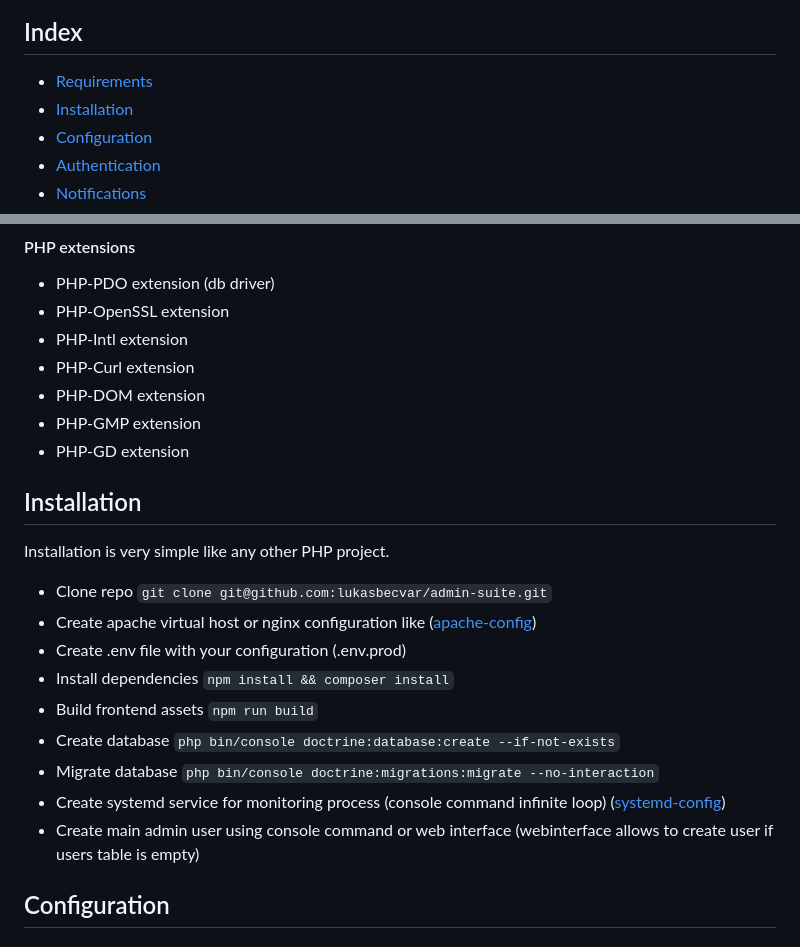
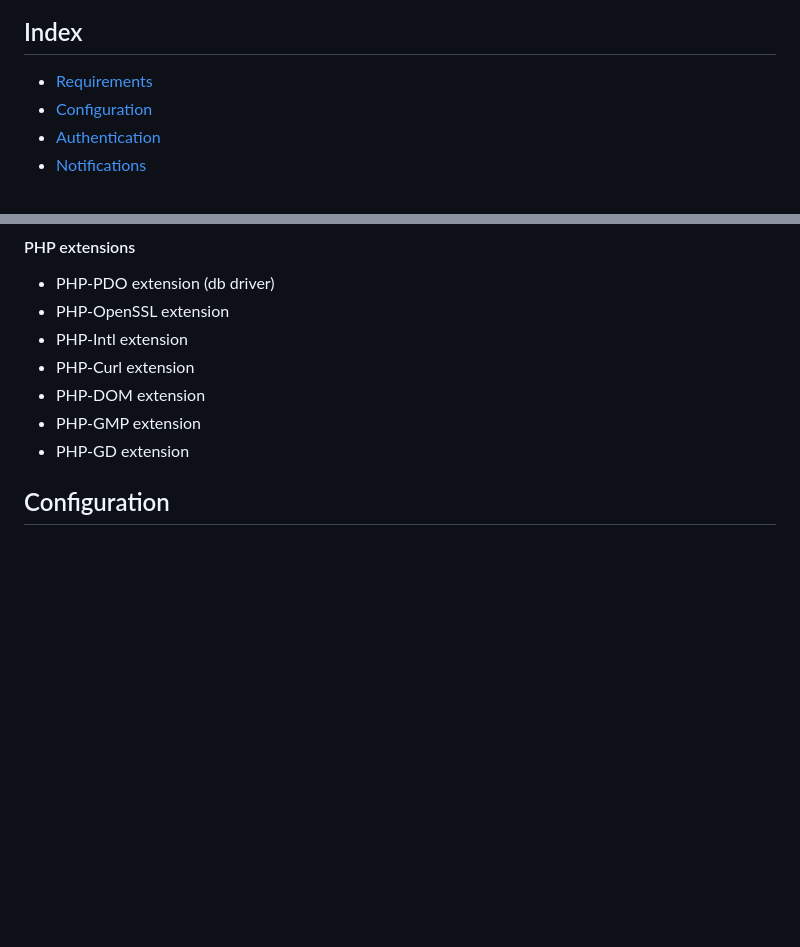
Before and after one commit to lukasbecvar/internal-platform-base, a Markdown page: README.MD, 2 parts joined by grey strips. GitHub-like rendering; blank space fills up the shorter version.

```diff
--- a/README.MD
+++ b/README.MD
@@ -21,7 +21,6 @@ The complete stack for development is in Docker Compose, including PHP, Node, an
 
 ## Index
 - [Requirements](#requirements)
-- [Installation](#installation)
 - [Configuration](#configuration)
 - [Authentication](#authentication)
 - [Notifications](#notifications)
@@ -43,18 +42,6 @@ The complete stack for development is in Docker Compose, including PHP, Node, an
 * PHP-DOM extension
 * PHP-GMP extension
 * PHP-GD extension
-
-## Installation
-Installation is very simple like any other PHP project.
-* Clone repo ``git clone git@github.com:lukasbecvar/admin-suite.git``
-* Create apache virtual host or nginx configuration like ([apache-config](.docker/configs/apache-site.conf))
-* Create .env file with your configuration (.env.prod)
-* Install dependencies ``npm install && composer install``
-* Build frontend assets ``npm run build``
-* Create database ``php bin/console doctrine:database:create --if-not-exists``
-* Migrate database ``php bin/console doctrine:migrations:migrate --no-interaction``
-* Create systemd service for monitoring process (console command infinite loop) ([systemd-config](.docker/configs/monitoring-systemd.service))
-* Create main admin user using console command or web interface (webinterface allows to create user if users table is empty)
 
 ## Configuration
 #### Environment variables
```
